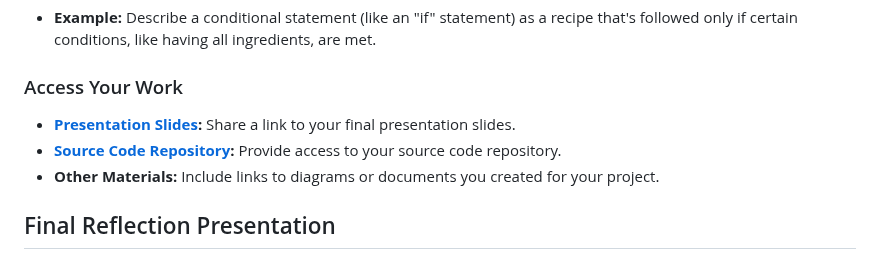
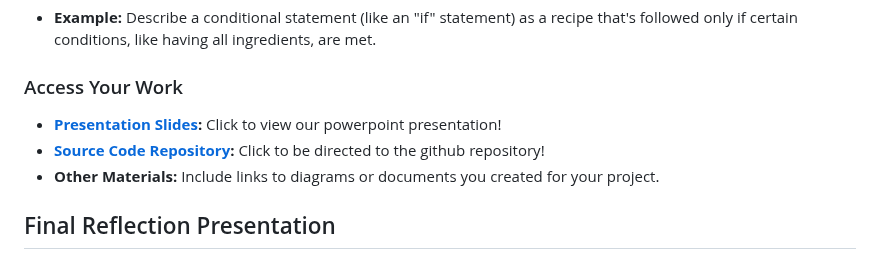
Before and after one commit to PiethonV1/csci401w-sandbox-web-scrapingg, a Markdown page: Assignments/4-final-team-deliverable.md, the part around the change. Rendered like a GitHub page.

Commit message:
formatting #4

```diff
--- a/Assignments/4-final-team-deliverable.md
+++ b/Assignments/4-final-team-deliverable.md
@@ -85,8 +85,8 @@ Illustrate a coding concept with a relatable analogy:
 
 ### Access Your Work
 
-- **[Presentation Slides](https://emailric-my.sharepoint.com/:p:/g/personal/jcain_7978_email_ric_edu/EXPWB_dhcO1PrltWA_Ct-vsBwUqOWzuGdiY6woqBDh18iw?e=BvT5LS):** Share a link to your final presentation slides.
-- **[Source Code Repository](https://github.com/PiethonV1/csci401w-sandbox-web-scrapingg/tree/main/Source%20Code):** Provide access to your source code repository.
+- **[Presentation Slides](https://emailric-my.sharepoint.com/:p:/g/personal/jcain_7978_email_ric_edu/EXPWB_dhcO1PrltWA_Ct-vsBwUqOWzuGdiY6woqBDh18iw?e=BvT5LS):** Click to view our powerpoint presentation!
+- **[Source Code Repository](https://github.com/PiethonV1/csci401w-sandbox-web-scrapingg/tree/main/Source%20Code):** Click to be directed to the github repository!
 - **Other Materials:** Include links to diagrams or documents you created for your project.
 
 ## Final Reflection Presentation
```
